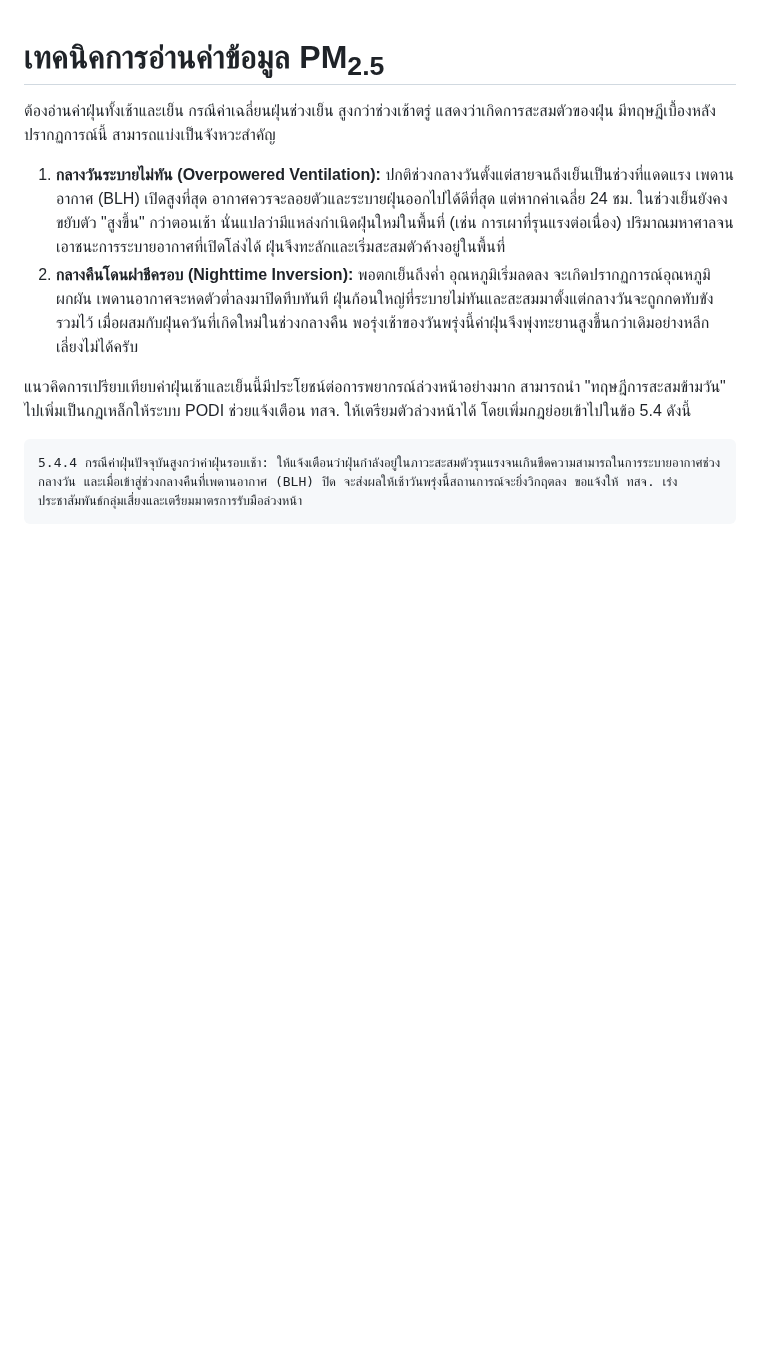
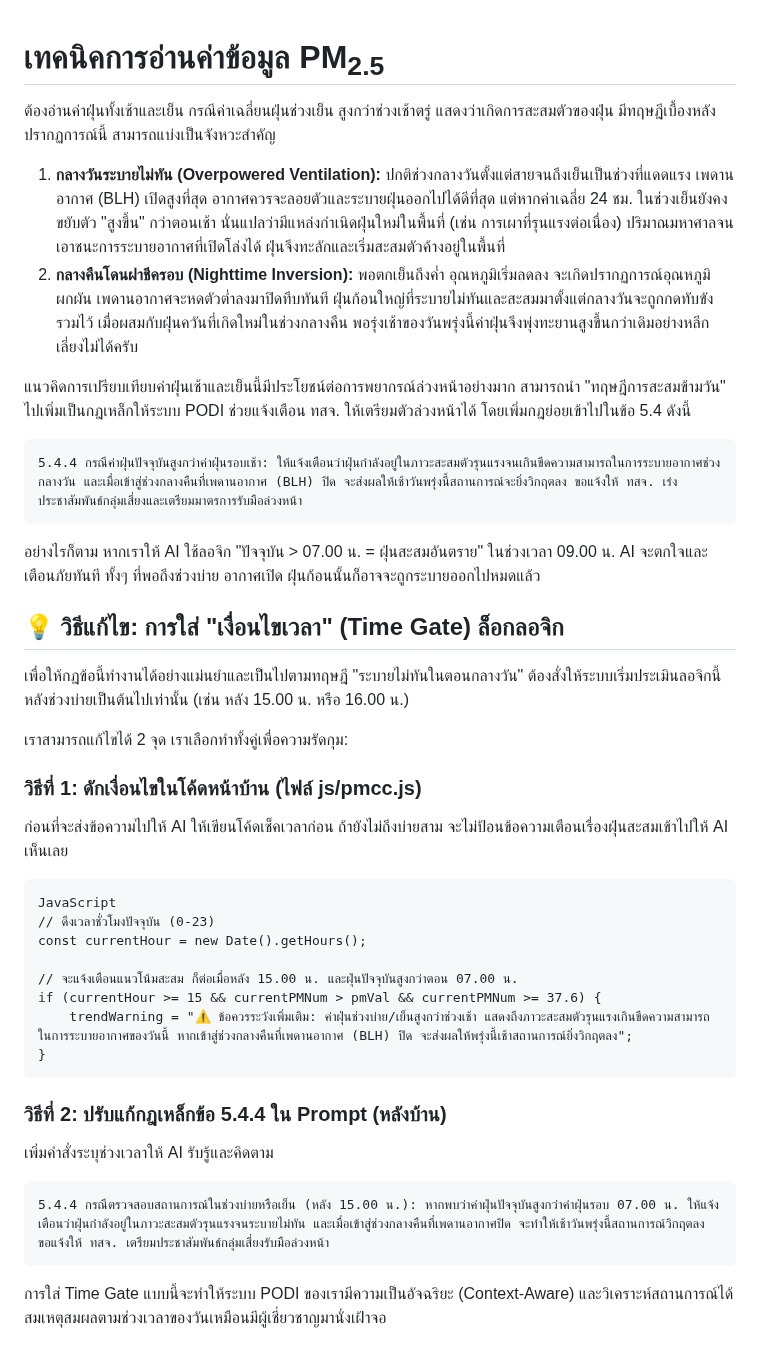
Before and after one commit to Kietpawpan/hotspot, a Markdown page: KM/PM2Rounds.md, the part around the change. Rendered like a GitHub page; blank space fills up the shorter version.

````diff
--- a/KM/PM2Rounds.md
+++ b/KM/PM2Rounds.md
@@ -8,3 +8,31 @@
 ```
 5.4.4 กรณีค่าฝุ่นปัจจุบันสูงกว่าค่าฝุ่นรอบเช้า: ให้แจ้งเตือนว่าฝุ่นกำลังอยู่ในภาวะสะสมตัวรุนแรงจนเกินขีดความสามารถในการระบายอากาศช่วงกลางวัน และเมื่อเข้าสู่ช่วงกลางคืนที่เพดานอากาศ (BLH) ปิด จะส่งผลให้เช้าวันพรุ่งนี้สถานการณ์จะยิ่งวิกฤตลง ขอแจ้งให้ ทสจ. เร่งประชาสัมพันธ์กลุ่มเสี่ยงและเตรียมมาตรการรับมือล่วงหน้า
 ```
+
+อย่างไรก็ตาม หากเราให้ AI ใช้ลอจิก "ปัจจุบัน > 07.00 น. = ฝุ่นสะสมอันตราย" ในช่วงเวลา 09.00 น. AI จะตกใจและเตือนภัยทันที ทั้งๆ ที่พอถึงช่วงบ่าย อากาศเปิด ฝุ่นก้อนนั้นก็อาจจะถูกระบายออกไปหมดแล้ว
+
+## 💡 วิธีแก้ไข: การใส่ "เงื่อนไขเวลา" (Time Gate) ล็อกลอจิก
+
+เพื่อให้กฎข้อนี้ทำงานได้อย่างแม่นยำและเป็นไปตามทฤษฎี "ระบายไม่ทันในตอนกลางวัน" ต้องสั่งให้ระบบเริ่มประเมินลอจิกนี้หลังช่วงบ่ายเป็นต้นไปเท่านั้น (เช่น หลัง 15.00 น. หรือ 16.00 น.)
+
+เราสามารถแก้ไขได้ 2 จุด เราเลือกทำทั้งคู่เพื่อความรัดกุม:
+
+### วิธีที่ 1: ดักเงื่อนไขในโค้ดหน้าบ้าน (ไฟล์ js/pmcc.js)
+ก่อนที่จะส่งข้อความไปให้ AI ให้เขียนโค้ดเช็คเวลาก่อน ถ้ายังไม่ถึงบ่ายสาม จะไม่ป้อนข้อความเตือนเรื่องฝุ่นสะสมเข้าไปให้ AI เห็นเลย
+```
+JavaScript
+// ดึงเวลาชั่วโมงปัจจุบัน (0-23)
+const currentHour = new Date().getHours();
+
+// จะแจ้งเตือนแนวโน้มสะสม ก็ต่อเมื่อหลัง 15.00 น. และฝุ่นปัจจุบันสูงกว่าตอน 07.00 น.
+if (currentHour >= 15 && currentPMNum > pmVal && currentPMNum >= 37.6) {
+    trendWarning = "⚠️ ข้อควรระวังเพิ่มเติม: ค่าฝุ่นช่วงบ่าย/เย็นสูงกว่าช่วงเช้า แสดงถึงภาวะสะสมตัวรุนแรงเกินขีดความสามารถในการระบายอากาศของวันนี้ หากเข้าสู่ช่วงกลางคืนที่เพดานอากาศ (BLH) ปิด จะส่งผลให้พรุ่งนี้เช้าสถานการณ์ยิ่งวิกฤตลง";
+}
+```
+
+### วิธีที่ 2: ปรับแก้กฎเหล็กข้อ 5.4.4 ใน Prompt (หลังบ้าน)
+เพิ่มคำสั่งระบุช่วงเวลาให้ AI รับรู้และคิดตาม
+```
+5.4.4 กรณีตรวจสอบสถานการณ์ในช่วงบ่ายหรือเย็น (หลัง 15.00 น.): หากพบว่าค่าฝุ่นปัจจุบันสูงกว่าค่าฝุ่นรอบ 07.00 น. ให้แจ้งเตือนว่าฝุ่นกำลังอยู่ในภาวะสะสมตัวรุนแรงจนระบายไม่ทัน และเมื่อเข้าสู่ช่วงกลางคืนที่เพดานอากาศปิด จะทำให้เช้าวันพรุ่งนี้สถานการณ์วิกฤตลง ขอแจ้งให้ ทสจ. เตรียมประชาสัมพันธ์กลุ่มเสี่ยงรับมือล่วงหน้า
+```
+การใส่ Time Gate แบบนี้จะทำให้ระบบ PODI ของเรามีความเป็นอัจฉริยะ (Context-Aware) และวิเคราะห์สถานการณ์ได้สมเหตุสมผลตามช่วงเวลาของวันเหมือนมีผู้เชี่ยวชาญมานั่งเฝ้าจอ
````
